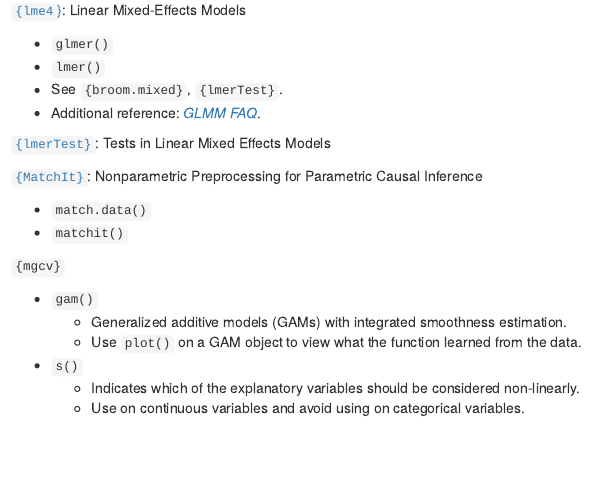
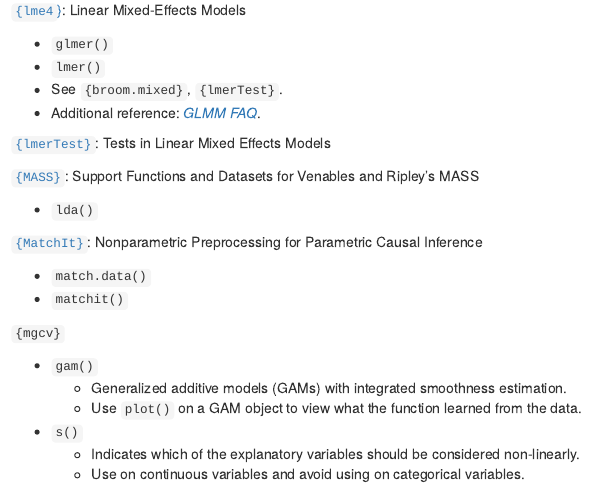
Before and after one commit to michael-jensen-usa/R-Reference-Manual, an R Markdown document (05_model.Rmd): the page in a window 1100 px wide, from 1090 px down. Rendered offline with R 4.5, knitr and Pandoc, with nearby package versions; drawn as R Markdown's standard HTML page in place of the format the file asks for.

Commit message:
R Ref Manual: Added MASS:lda().

```diff
--- a/05_model.Rmd
+++ b/05_model.Rmd
@@ -61,6 +61,10 @@
 - Additional reference: [*GLMM FAQ*](http://bbolker.github.io/mixedmodels-misc/glmmFAQ.html).
 
 [`{lmerTest}`](https://CRAN.R-project.org/package=lmerTest): Tests in Linear Mixed Effects Models
+
+[`{MASS}`](https://CRAN.R-project.org/package=MASS): Support Functions and Datasets for Venables and Ripley's MASS
+
+- `lda()`
 
 [`{MatchIt}`](https://cran.r-project.org/package=MatchIt): Nonparametric Preprocessing for Parametric Causal Inference
 
```
Also changed, not shown: 4 other files.
